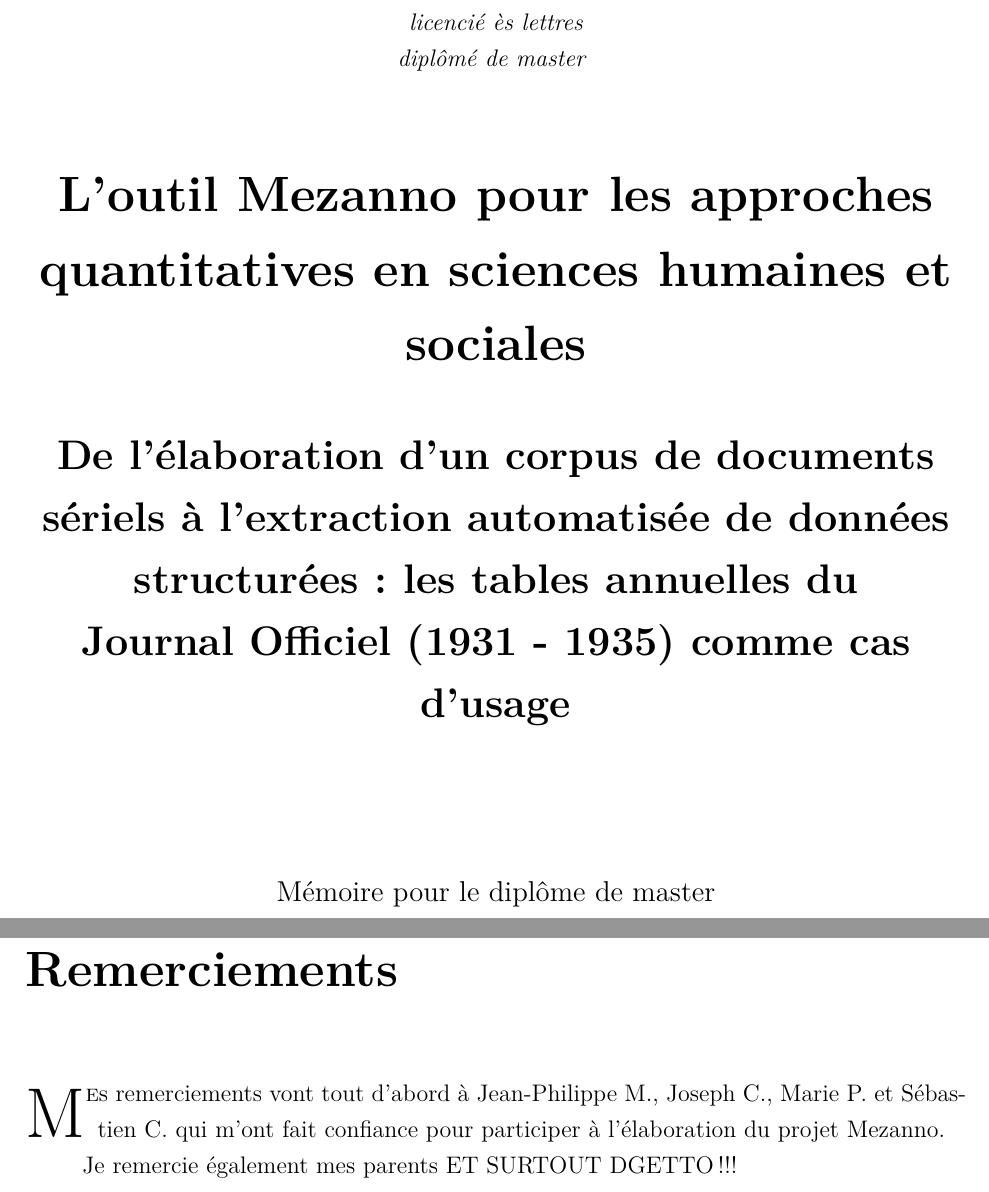
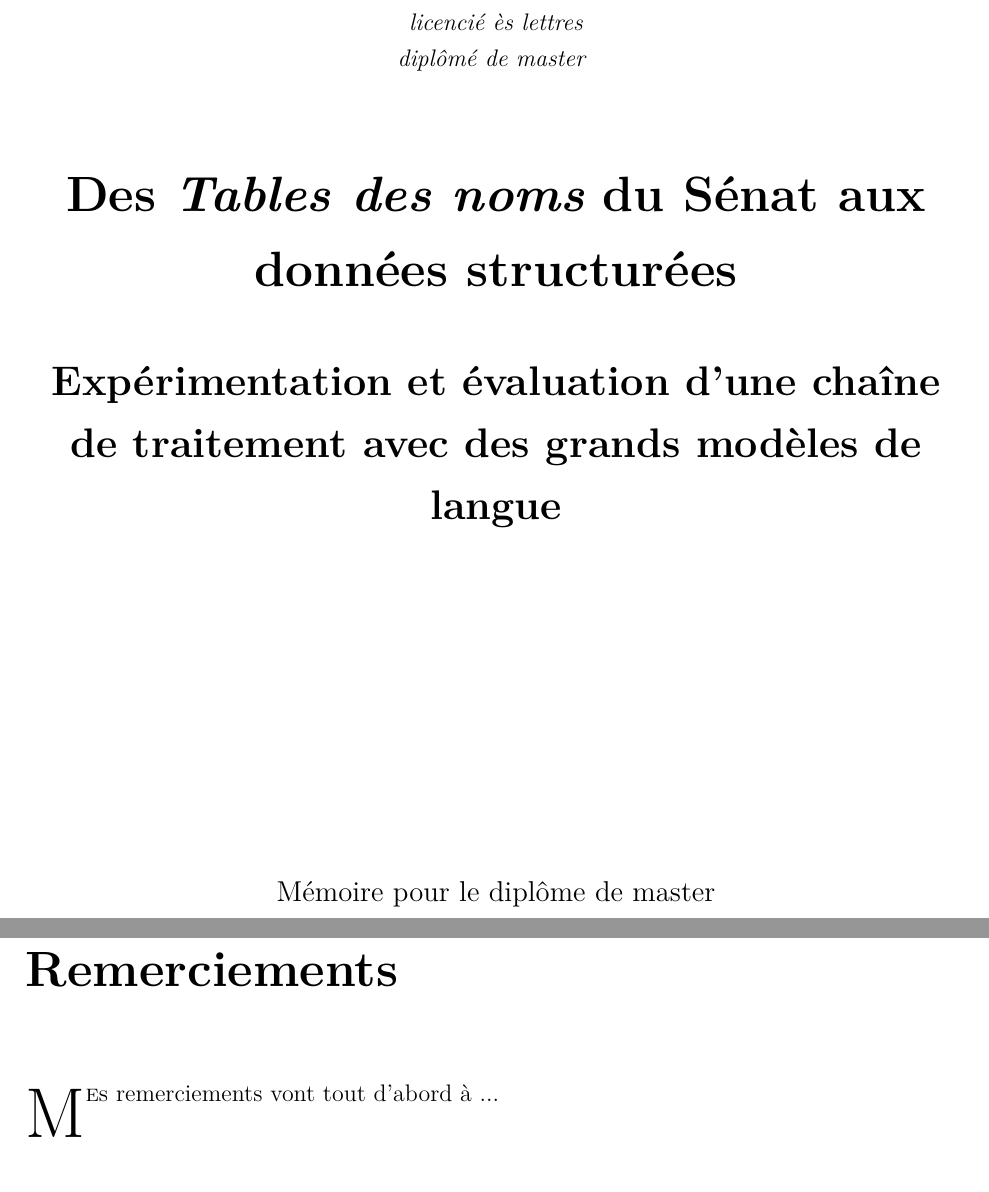
Before and after one commit to desireesdata/Memoire-TNAH-Docs-Seriels-Donnees-Structurees, a LaTeX book (hub_master.tex): two parts of pages 1 and 5 of 115, joined at a grey line, cut so that both start at the same text. Compiled offline with XeLaTeX.

Commit message:
Modif titre

```diff
--- a/hub_master.tex
+++ b/hub_master.tex
@@ -184,7 +184,7 @@
  %%%%%%%%%%%%%% INFORMATIONS POUR LA PAGE DE TITRE
 
 \author{Joël \textsc{Féral} - M2 TNAH}
-\title{L'outil Mezanno pour les approches quantitatives en sciences humaines et sociales. De l'élaboration d'un corpus de documents sériels à l'extraction automatisée de données structurées: les tables annuelles du \hbox{Journal Officiel} (1931 - 1935) comme cas d'usage}
+\title{Des \textit{Tables des noms} du Sénat aux données structurées : expérimentation et évaluation d’une chaîne de traitement avec des grands modèles de langue}
 
 %%%%%%%%%%%%%%%%%%%%%% DOCUMENT
 \begin{document}
@@ -215,12 +215,12 @@
 			\bigskip
 
 			\begin{Huge}
-				\textbf{L'outil Mezanno pour les approches quantitatives en sciences humaines et sociales}\\
+				\textbf{Des \textit{Tables des noms} du Sénat aux données structurées}\\
 			\end{Huge}
 			\bigskip
 			\bigskip
 			\begin{LARGE}
-				\textbf{De l'élaboration d'un corpus de documents sériels à l'extraction automatisée de données structurées: les tables annuelles du \hbox{Journal Officiel} (1931 - 1935) comme cas d'usage}\\
+				\textbf{Expérimentation et évaluation d’une chaîne de traitement avec des grands modèles de langue}\\
 			\end{LARGE}
 
 			\bigskip
@@ -258,9 +258,7 @@
 
 	\chapter{Remerciements}
 
-\lettrine{M}es remerciements vont tout d'abord à Jean-Philippe M., Joseph C., Marie P. et Sébastien C. qui m'ont fait confiance pour participer à l'élaboration du projet Mezanno.
-
-Je remercie également mes parents ET SURTOUT DGETTO !!!
+\lettrine{M}es remerciements vont tout d'abord à ...
 	\newpage{\pagestyle{empty}\cleardoublepage}
 
 
```
